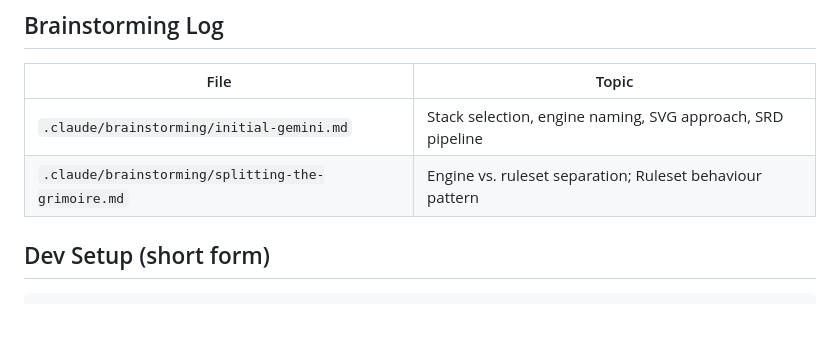
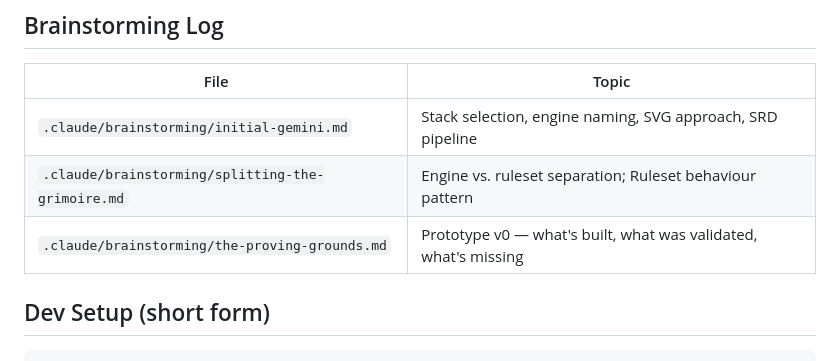
Before and after one commit to ibourlakos/phx-lv-gibbering, a Markdown page: CLAUDE.md, the part around the change. GitHub-like rendering; blank space fills up the shorter version.

```diff
--- a/CLAUDE.md
+++ b/CLAUDE.md
@@ -30,6 +30,7 @@ Any unresolved legal issue is a blocker. See [docs/legal.md](docs/legal.md) for
 |---|---|
 | `.claude/brainstorming/initial-gemini.md` | Stack selection, engine naming, SVG approach, SRD pipeline |
 | `.claude/brainstorming/splitting-the-grimoire.md` | Engine vs. ruleset separation; Ruleset behaviour pattern |
+| `.claude/brainstorming/the-proving-grounds.md` | Prototype v0 — what's built, what was validated, what's missing |
 
 ## Dev Setup (short form)
 
```
Also changed, not shown: .claude/brainstorming/the-proving-grounds.md (added, +88 -0 lines).
